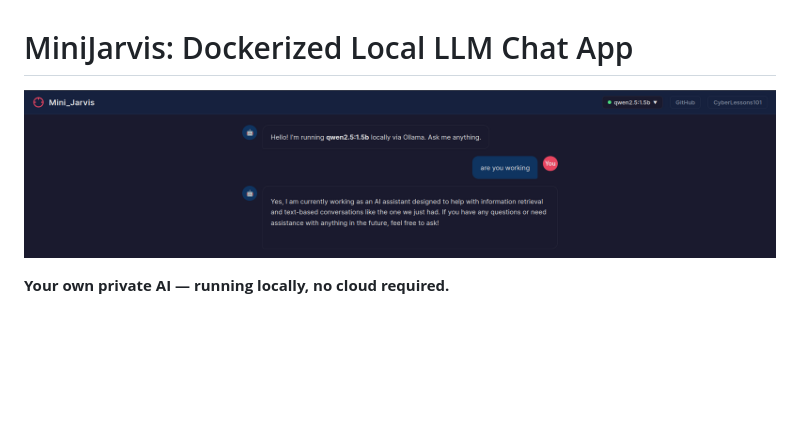
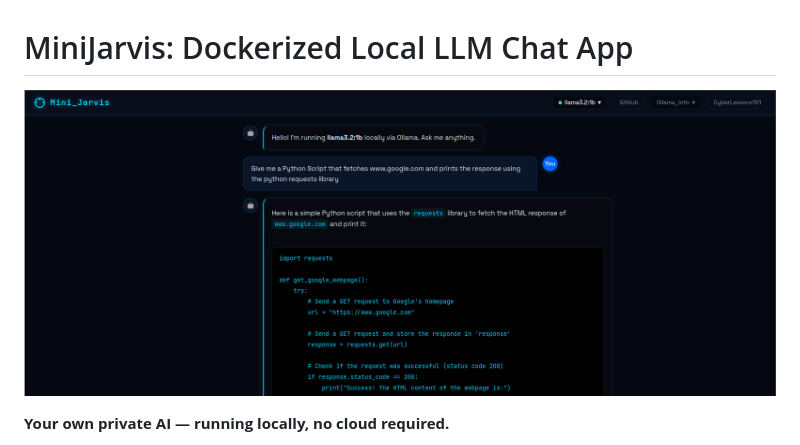
Before and after one commit to androidteacher/MiniJarvis-Ollama_Plus_Docker_Chat_UI, a Markdown page: README.md, the part around the change. Rendered like a GitHub page; pictures changed too: image/Front-Page.png (deleted), image/Screenshot_MiniJarvis.png (added); blank space fills up the shorter version.

Commit message:
screen

```diff
--- a/README.md
+++ b/README.md
@@ -1,6 +1,6 @@
 # MiniJarvis: Dockerized Local LLM Chat App
 <p align="center">
-  <img src="image/Front-Page.png" alt="MiniJarvis Web UI Screenshot" width="800" />
+  <img src="image/Screenshot_MiniJarvis.png" alt="MiniJarvis Web UI Screenshot" width="800" />
 </p>
 
 **Your own private AI — running locally, no cloud required.**
```
